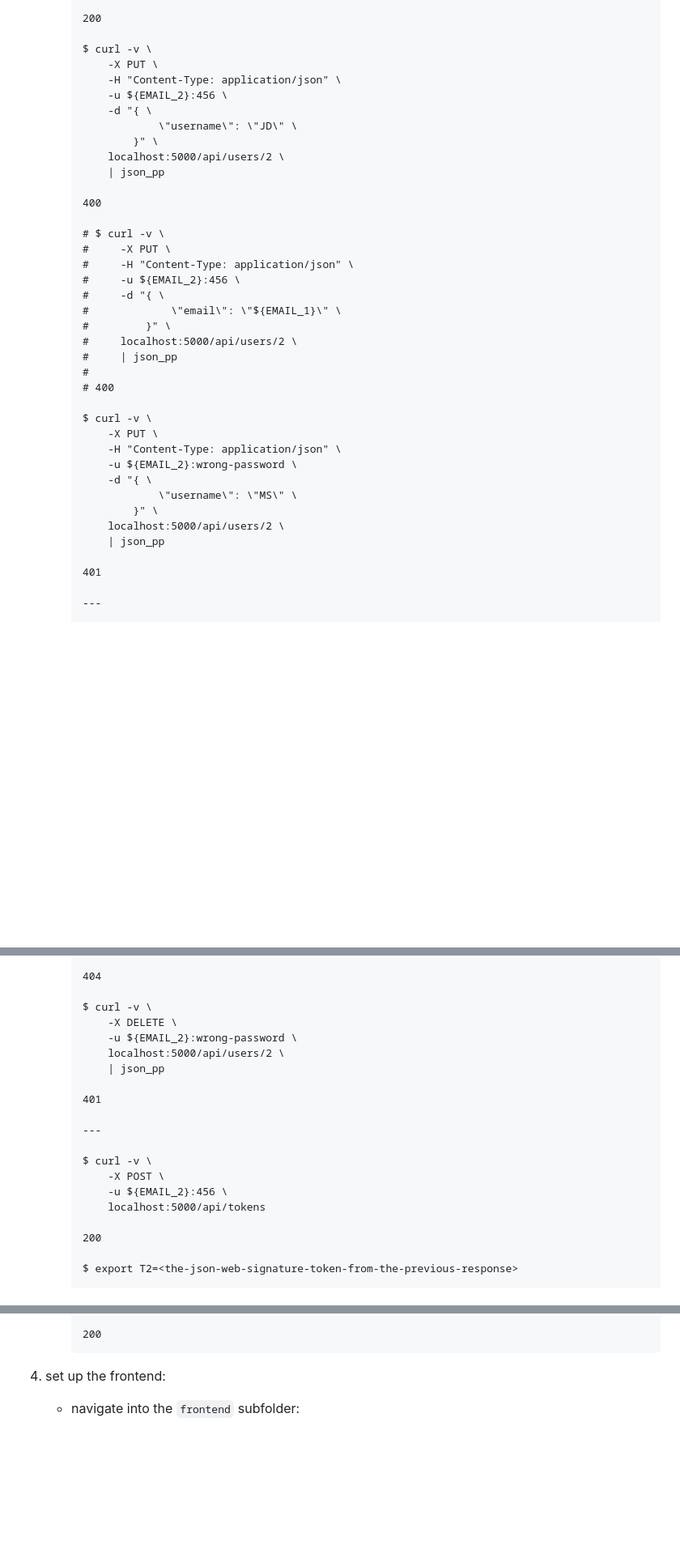
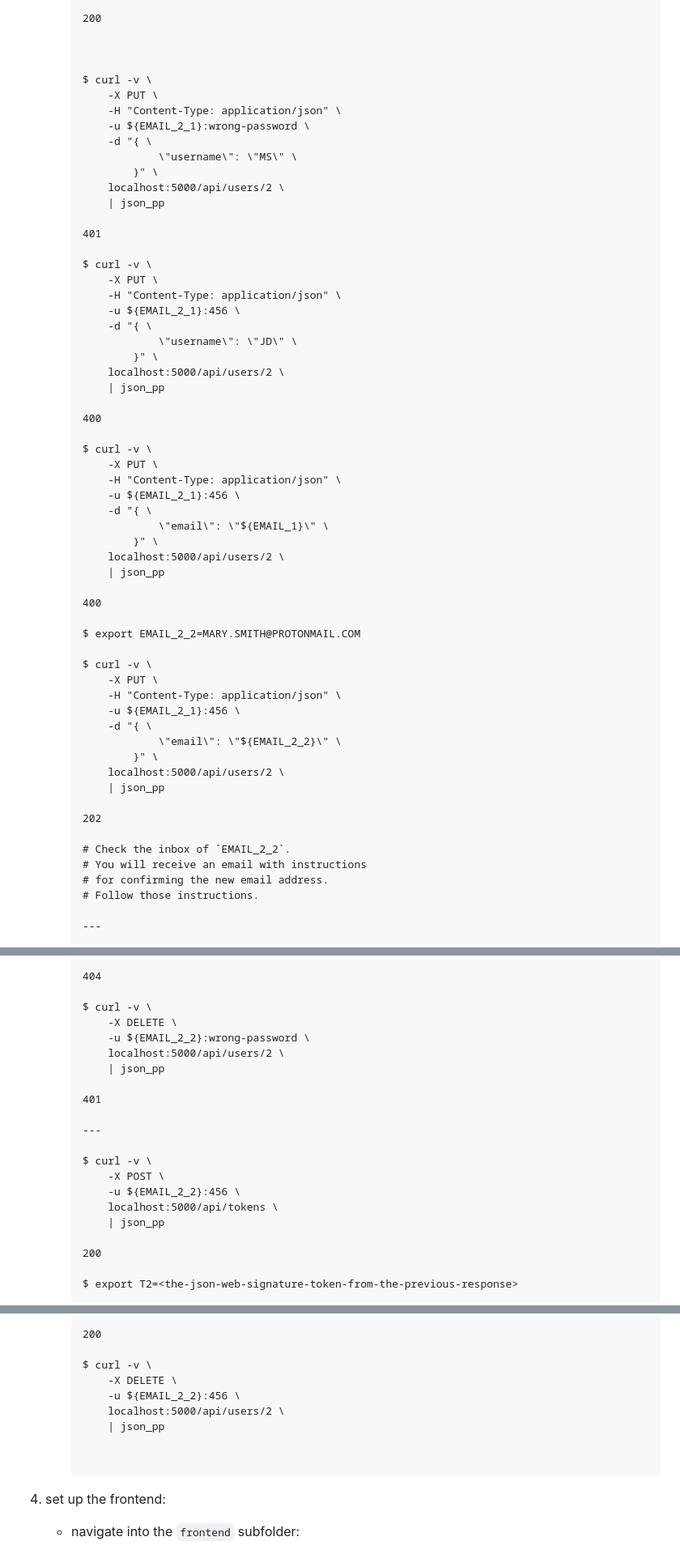
Before and after one commit to kaloyan-marinov/vocab-treasury, a Markdown page: README.md, 3 parts joined by grey strips. Shown at 81% size. GitHub-like rendering; blank space fills up the shorter version.

Commit message:
48: update `README.md`

````diff
--- a/README.md
+++ b/README.md
@@ -372,10 +390,24 @@ and use `localhost` to serve a frontend application.
 
         200
 
+
+
         $ curl -v \
             -X PUT \
             -H "Content-Type: application/json" \
-            -u ${EMAIL_2}:456 \
+            -u ${EMAIL_2_1}:wrong-password \
+            -d "{ \
+                    \"username\": \"MS\" \
+                }" \
+            localhost:5000/api/users/2 \
+            | json_pp
+
+        401
+
+        $ curl -v \
+            -X PUT \
+            -H "Content-Type: application/json" \
+            -u ${EMAIL_2_1}:456 \
             -d "{ \
                     \"username\": \"JD\" \
                 }" \
@@ -384,29 +416,36 @@ and use `localhost` to serve a frontend application.
 
         400
 
-        # $ curl -v \
-        #     -X PUT \
-        #     -H "Content-Type: application/json" \
-        #     -u ${EMAIL_2}:456 \
-        #     -d "{ \
-        #             \"email\": \"${EMAIL_1}\" \
-        #         }" \
-        #     localhost:5000/api/users/2 \
-        #     | json_pp
-        #
-        # 400
+        $ curl -v \
+            -X PUT \
+            -H "Content-Type: application/json" \
+            -u ${EMAIL_2_1}:456 \
+            -d "{ \
+                    \"email\": \"${EMAIL_1}\" \
+                }" \
+            localhost:5000/api/users/2 \
+            | json_pp
+
+        400
+
+        $ export EMAIL_2_2=MARY.SMITH@PROTONMAIL.COM
 
         $ curl -v \
             -X PUT \
             -H "Content-Type: application/json" \
-            -u ${EMAIL_2}:wrong-password \
+            -u ${EMAIL_2_1}:456 \
             -d "{ \
-                    \"username\": \"MS\" \
+                    \"email\": \"${EMAIL_2_2}\" \
                 }" \
             localhost:5000/api/users/2 \
             | json_pp
 
-        401
+        202
+
+        # Check the inbox of `EMAIL_2_2`.
+        # You will receive an email with instructions
+        # for confirming the new email address.
+        # Follow those instructions.
 
         ---
 
@@ -442,7 +481,7 @@ and use `localhost` to serve a frontend application.
 
         $ curl -v \
             -X DELETE \
-            -u ${EMAIL_2}:wrong-password \
+            -u ${EMAIL_2_2}:wrong-password \
             localhost:5000/api/users/2 \
             | json_pp
 
@@ -452,8 +491,9 @@ and use `localhost` to serve a frontend application.
 
         $ curl -v \
             -X POST \
-            -u ${EMAIL_2}:456 \
-            localhost:5000/api/tokens
+            -u ${EMAIL_2_2}:456 \
+            localhost:5000/api/tokens \
+            | json_pp
 
         200
 
@@ -500,6 +540,14 @@ and use `localhost` to serve a frontend application.
             | json_pp
 
         200
+
+        $ curl -v \
+            -X DELETE \
+            -u ${EMAIL_2_2}:456 \
+            localhost:5000/api/users/2 \
+            | json_pp
+
+
         ```
 
 4. set up the frontend:
````
Also changed, not shown: other parts of README.md (+35 -17 lines).
